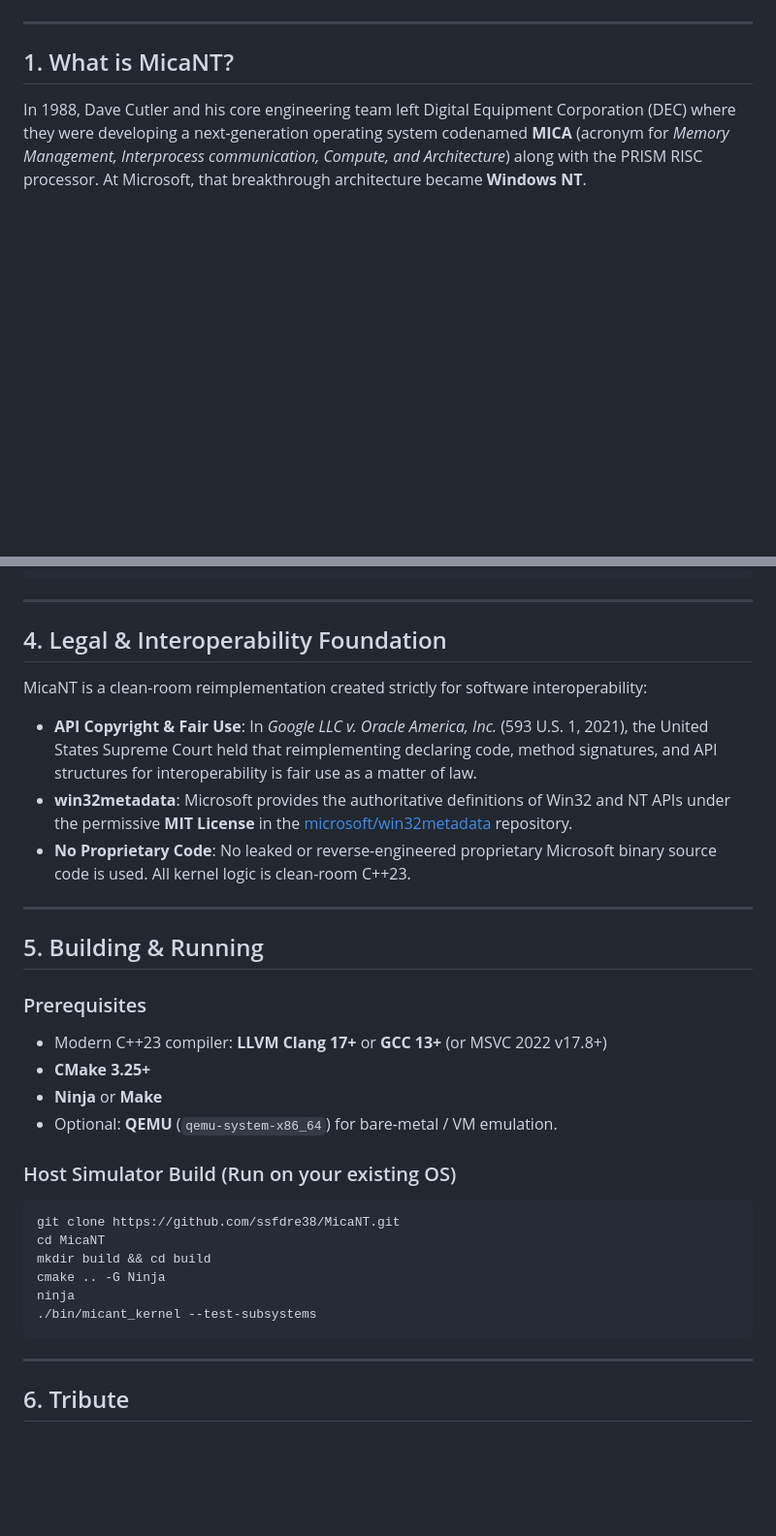
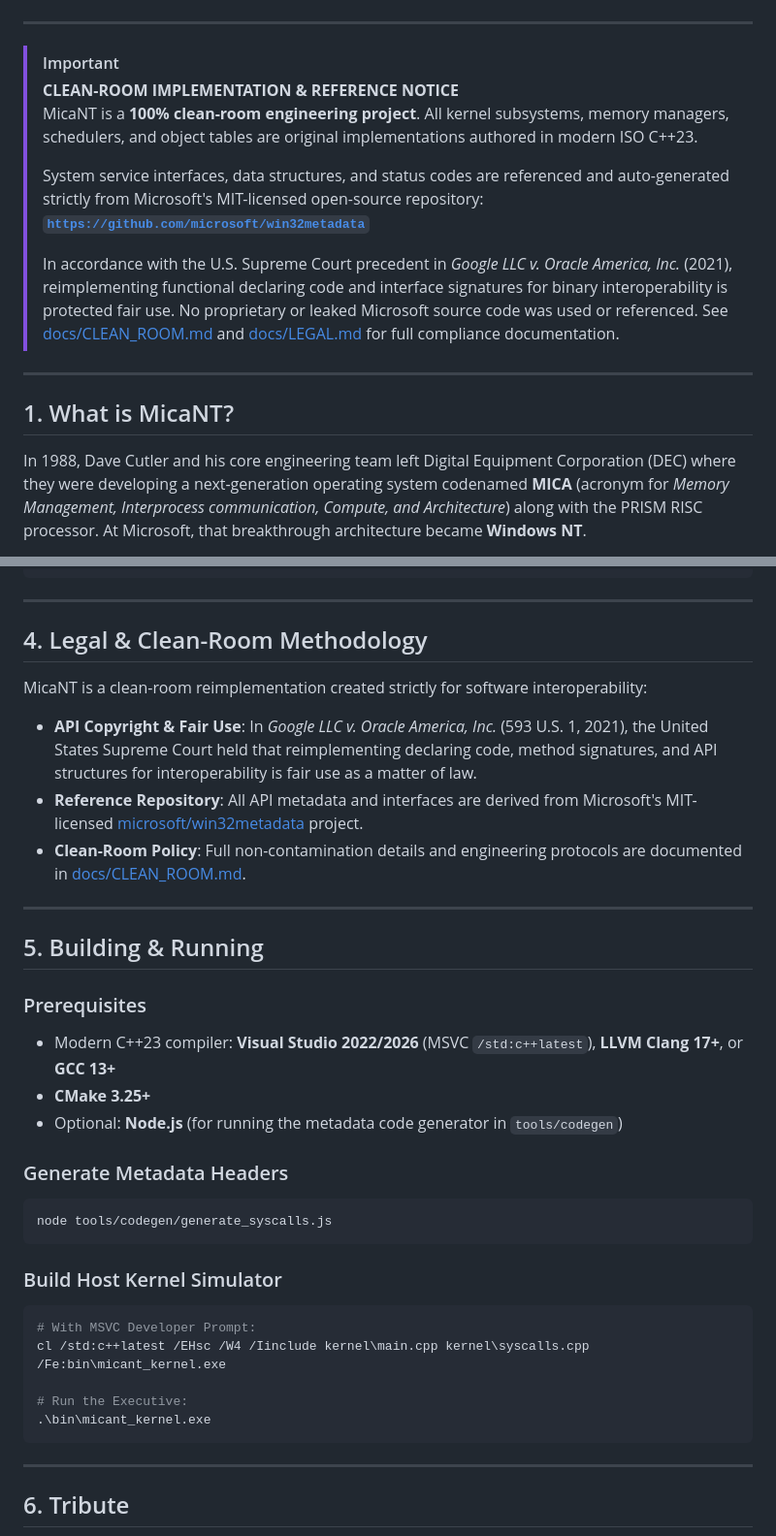
Before and after one commit to MicaNT-Kernel/MicaNT, a Markdown page: README.md, 2 parts joined by grey strips. Shown at 97% size. Drawn GitHub-style; blank space fills up the shorter version.

Commit message:
docs: add formal clean-room certification and win32metadata reference declaration

````diff
--- a/README.md
+++ b/README.md
@@ -9,4 +11,15 @@
 [![Build: CMake](https://img.shields.io/badge/Build-CMake%203.25%2B-green.svg)]()
+
+---
+
+> [!IMPORTANT]
+> **CLEAN-ROOM IMPLEMENTATION & REFERENCE NOTICE**
+> MicaNT is a **100% clean-room engineering project**. All kernel subsystems, memory managers, schedulers, and object tables are original implementations authored in modern ISO C++23.
+>
+> System service interfaces, data structures, and status codes are referenced and auto-generated strictly from Microsoft's MIT-licensed open-source repository:
+> **[`https://github.com/microsoft/win32metadata`](https://github.com/microsoft/win32metadata)**
+>
+> In accordance with the U.S. Supreme Court precedent in *Google LLC v. Oracle America, Inc.* (2021), reimplementing functional declaring code and interface signatures for binary interoperability is protected fair use. No proprietary or leaked Microsoft source code was used or referenced. See [docs/CLEAN_ROOM.md](docs/CLEAN_ROOM.md) and [docs/LEGAL.md](docs/LEGAL.md) for full compliance documentation.
 
 ---
 
@@ -96,31 +109,34 @@ However, over 35+ years of corporate development, the NT kernel became encumbere
 
 ---
 
-## 4. Legal & Interoperability Foundation
+## 4. Legal & Clean-Room Methodology
 
 MicaNT is a clean-room reimplementation created strictly for software interoperability:
 - **API Copyright & Fair Use**: In *Google LLC v. Oracle America, Inc.* (593 U.S. 1, 2021), the United States Supreme Court held that reimplementing declaring code, method signatures, and API structures for interoperability is fair use as a matter of law.
-- **win32metadata**: Microsoft provides the authoritative definitions of Win32 and NT APIs under the permissive **MIT License** in the [microsoft/win32metadata](https://github.com/microsoft/win32metadata) repository.
-- **No Proprietary Code**: No leaked or reverse-engineered proprietary Microsoft binary source code is used. All kernel logic is clean-room C++23.
+- **Reference Repository**: All API metadata and interfaces are derived from Microsoft's MIT-licensed [microsoft/win32metadata](https://github.com/microsoft/win32metadata) project.
+- **Clean-Room Policy**: Full non-contamination details and engineering protocols are documented in [docs/CLEAN_ROOM.md](docs/CLEAN_ROOM.md).
 
 ---
 
 ## 5. Building & Running
 
 ### Prerequisites
-- Modern C++23 compiler: **LLVM Clang 17+** or **GCC 13+** (or MSVC 2022 v17.8+)
+- Modern C++23 compiler: **Visual Studio 2022/2026** (MSVC `/std:c++latest`), **LLVM Clang 17+**, or **GCC 13+**
 - **CMake 3.25+**
-- **Ninja** or **Make**
-- Optional: **QEMU** (`qemu-system-x86_64`) for bare-metal / VM emulation.
+- Optional: **Node.js** (for running the metadata code generator in `tools/codegen`)
 
-### Host Simulator Build (Run on your existing OS)
+### Generate Metadata Headers
 ```bash
-git clone https://github.com/ssfdre38/MicaNT.git
-cd MicaNT
-mkdir build && cd build
-cmake .. -G Ninja
-ninja
-./bin/micant_kernel --test-subsystems
+node tools/codegen/generate_syscalls.js
+```
+
+### Build Host Kernel Simulator
+```bash
+# With MSVC Developer Prompt:
+cl /std:c++latest /EHsc /W4 /Iinclude kernel\main.cpp kernel\syscalls.cpp /Fe:bin\micant_kernel.exe
+
+# Run the Executive:
+.\bin\micant_kernel.exe
 ```
 
 ---
````
Also changed, not shown: other parts of README.md (+4 -2 lines), docs/CLEAN_ROOM.md (added, +34 -0 lines).
